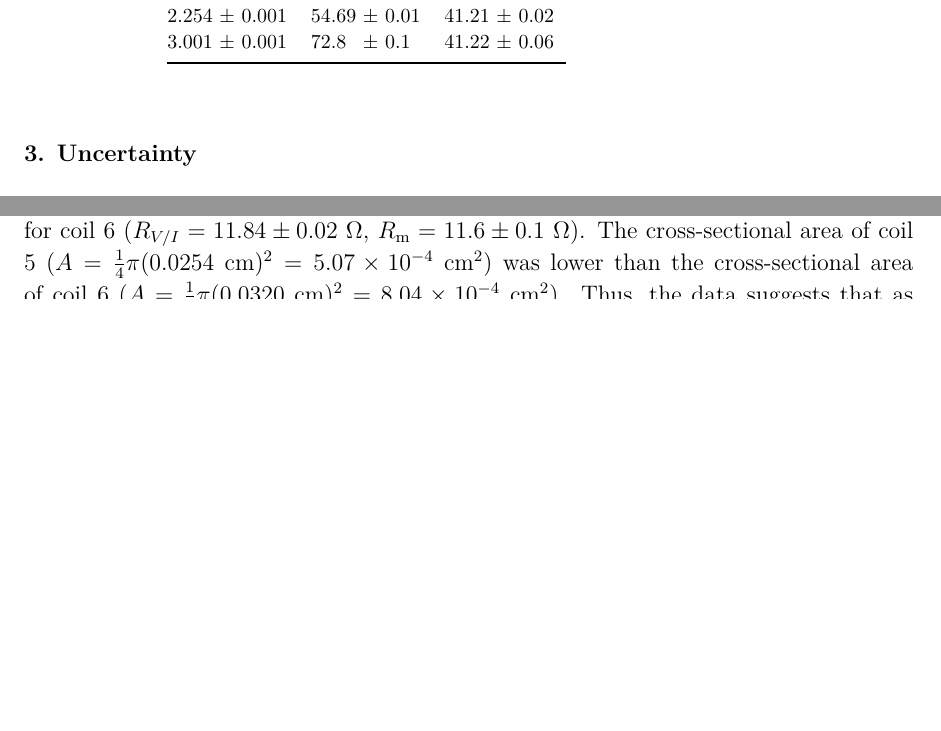
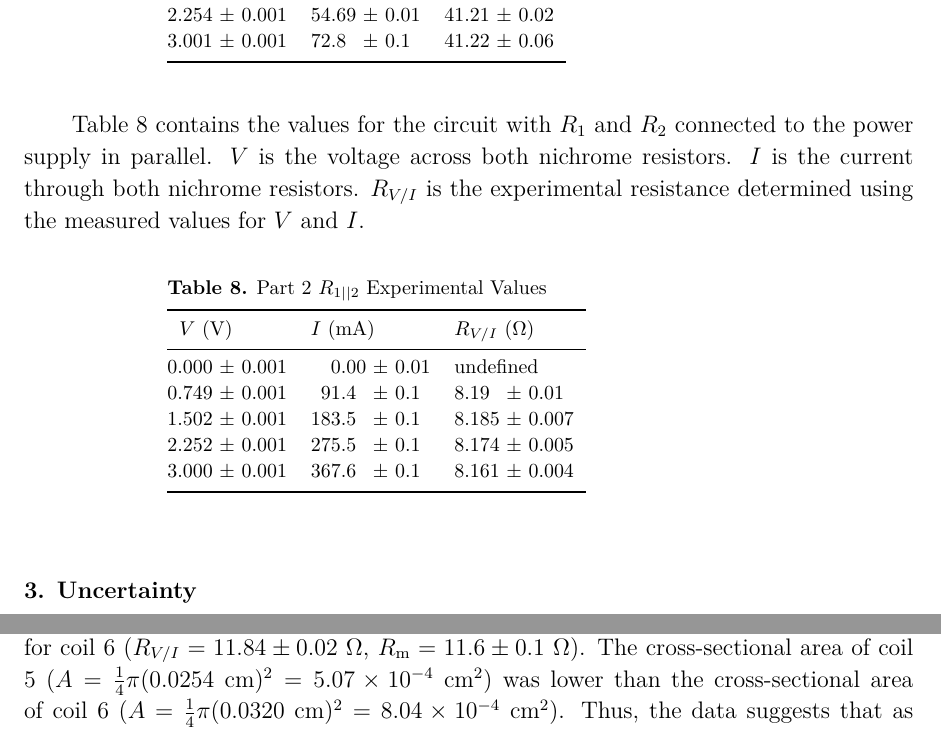
Before and after one commit to VinEdw/latex-physics-reports, a LaTeX paper (resistance-lab/resistance-lab-report.tex): two parts of pages 5 and 6 of 7 before the commit and two parts of pages 5 and 7 of 7 after it, joined at a grey line, cut so that both start at the same text, the shorter picture padded with empty space. The pictures show the PDF file resistance-lab/resistance-lab-report.pdf that the author committed with the source.

Commit message:
R_1||2 experimental values table created

```diff
--- a/resistance-lab/resistance-lab-report.tex
+++ b/resistance-lab/resistance-lab-report.tex
@@ -206,6 +206,27 @@ Part 2 $R_{1+2}$ Experimental Values
 \br
 \end{tabular}\end{indented}\end{table}
 
+Table \ref{tab:parallel_experimental_values} contains the values for the circuit with $R_1$ and $R_2$ connected to the power supply in parallel.
+$V$ is the voltage across both nichrome resistors.
+$I$ is the current through both nichrome resistors.
+$R_{V/I}$ is the experimental resistance determined using the measured values for $V$ and $I$.
+
+\begin{table}[htbp]
+\caption{\label{tab:parallel_experimental_values}
+Part 2 $R_{1||2}$ Experimental Values
+}
+\begin{indented}\lineup\item[]\begin{tabular}{@{}\mcm\mcm\mcm}
+\br
+  \mch{$V$ (V)} & \mch{$I$ (mA)} & \mch{$R_{V/I}$ (Ω)} \\
+\mr
+  0&000 & 0&001 &   0&00 & 0&01  & \multicolumn{4}{l}{undefined} \\
+  0&749 & 0&001 &  91&4 & 0&1    & 8&19 & 0&01    \\
+  1&502 & 0&001 & 183&5 & 0&1    & 8&185 & 0&007  \\
+  2&252 & 0&001 & 275&5 & 0&1    & 8&174 & 0&005  \\
+  3&000 & 0&001 & 367&6 & 0&1    & 8&161 & 0&004  \\
+\br
+\end{tabular}\end{indented}\end{table}
+
 %%%%%%%%%%%%%%%%%%%% Uncertainty %%%%%%%%%%%%%%%%%%%%
 \section{Uncertainty}
 
```
Also changed, not shown: resistance-lab/resistance-lab-report.pdf.
